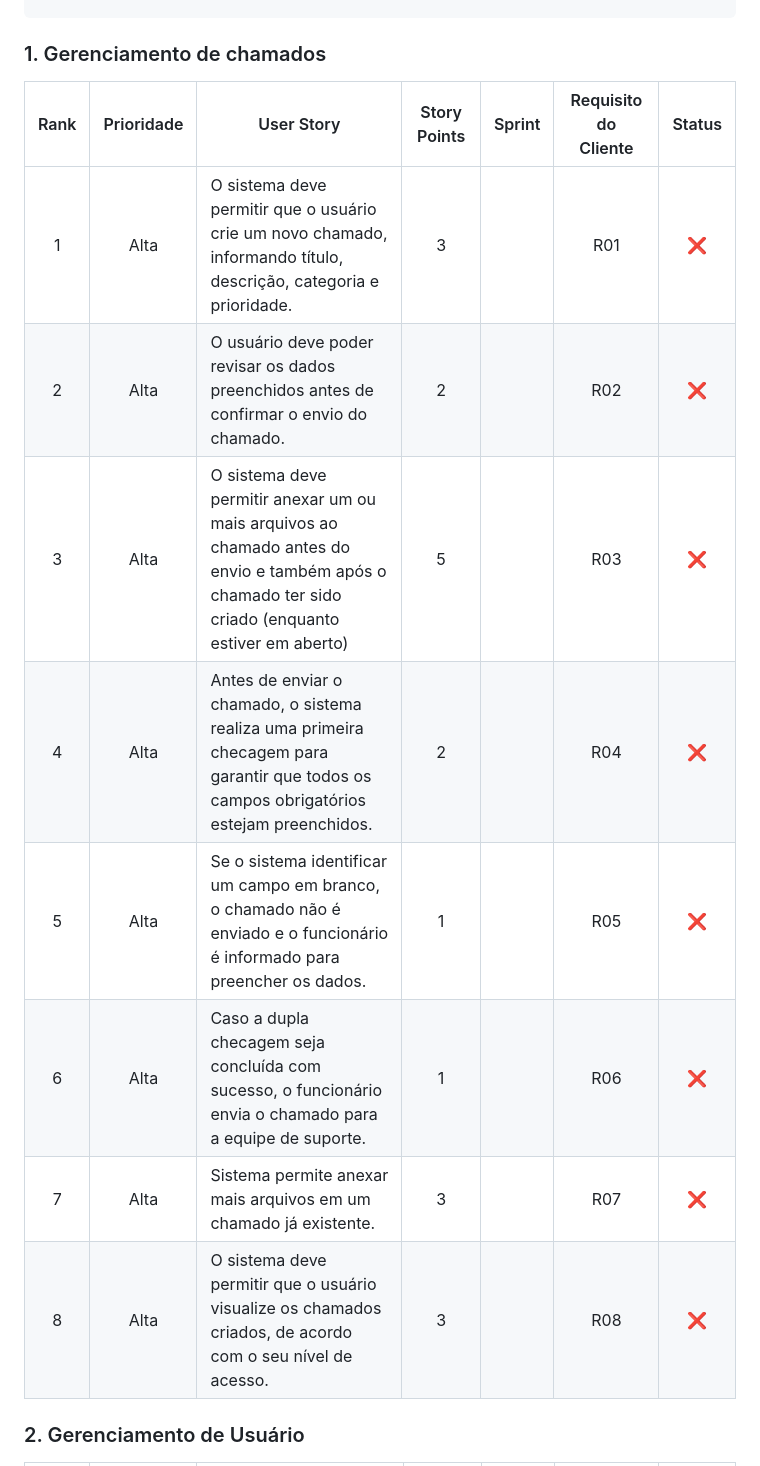
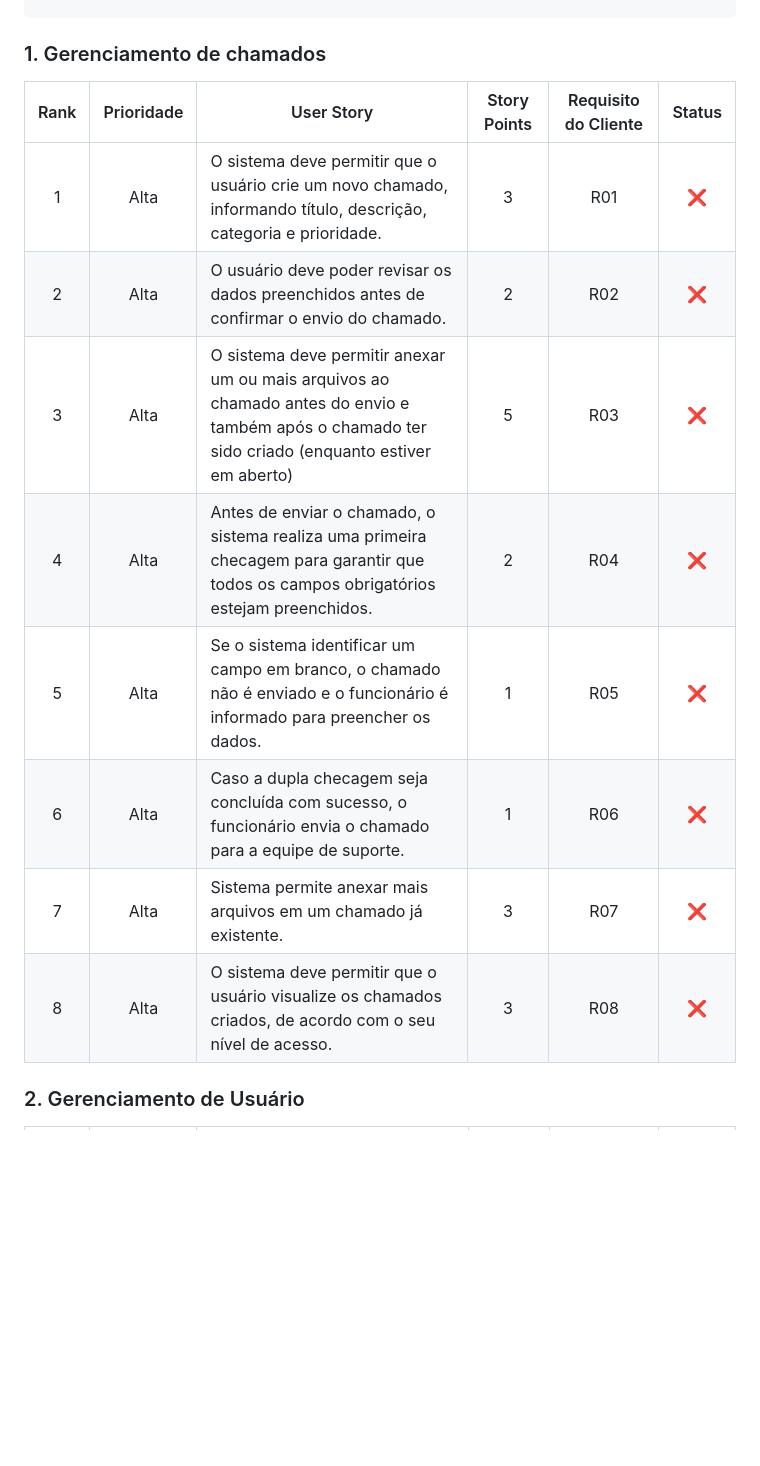
Before and after one commit to allyssanmarie/API-2025, a Markdown page: BACKLOG.md, the part around one of its changes. GitHub-like rendering; blank space fills up the shorter version.

```diff
--- a/BACKLOG.md
+++ b/BACKLOG.md
@@ -45,16 +45,16 @@ IA concede solução para setor responsável de TI de acordo com o sugerido pela
 
 ### 1. Gerenciamento de chamados
 
-| Rank | Prioridade | User Story                                                                                                                                                                                                     | Story Points | Sprint | Requisito do Cliente | Status |
-| :--: | :--------: | -------------------------------------------------------------------------------------------------------------------------------------------------------------------------------------------------------------- | :----------: | :----: | :------------------: | :----: |
-|   1  |    Alta    | O sistema deve permitir que o usuário crie um novo chamado, informando título, descrição, categoria e prioridade.                                                                                              |       3      |        |          R01         |    ❌  |
-|   2  |    Alta    | O usuário deve poder revisar os dados preenchidos antes de confirmar o envio do chamado.                                                                                                                       |       2      |        |          R02         |    ❌  |
-|   3  |    Alta    | O sistema deve permitir anexar um ou mais arquivos ao chamado antes do envio e também após o chamado ter sido criado (enquanto estiver em aberto)                                                              |       5      |        |          R03         |    ❌  |
-|   4  |    Alta    | Antes de enviar o chamado, o sistema realiza uma primeira checagem para garantir que todos os campos obrigatórios estejam preenchidos.                                                                         |       2      |        |          R04         |    ❌  |
-|   5  |    Alta    | Se o sistema identificar um campo em branco, o chamado não é enviado e o funcionário é informado para preencher os dados.                                                                                      |       1      |        |          R05         |    ❌  |
-|   6  |    Alta    | Caso a dupla checagem seja concluída com sucesso, o funcionário envia o chamado para a equipe de suporte.                                                                                                      |       1      |        |          R06         |    ❌  |
-|   7  |    Alta    | Sistema permite anexar mais arquivos em um chamado já existente.                                                                                                                                               |       3      |        |          R07         |    ❌  |
-|   8  |    Alta    | O sistema deve permitir que o usuário visualize os chamados criados, de acordo com o seu nível de acesso.                                                                                                      |       3      |        |          R08         |    ❌  |
+| Rank | Prioridade | User Story                                                                                                                                                                                                     | Story Points | Requisito do Cliente | Status |
+| :--: | :--------: | -------------------------------------------------------------------------------------------------------------------------------------------------------------------------------------------------------------- | :----------: | :------------------: | :----: |
+|   1  |    Alta    | O sistema deve permitir que o usuário crie um novo chamado, informando título, descrição, categoria e prioridade.                                                                                              |       3      |          R01         |    ❌  |
+|   2  |    Alta    | O usuário deve poder revisar os dados preenchidos antes de confirmar o envio do chamado.                                                                                                                       |       2      |          R02         |    ❌  |
+|   3  |    Alta    | O sistema deve permitir anexar um ou mais arquivos ao chamado antes do envio e também após o chamado ter sido criado (enquanto estiver em aberto)                                                              |       5      |          R03         |    ❌  |
+|   4  |    Alta    | Antes de enviar o chamado, o sistema realiza uma primeira checagem para garantir que todos os campos obrigatórios estejam preenchidos.                                                                         |       2      |          R04         |    ❌  |
+|   5  |    Alta    | Se o sistema identificar um campo em branco, o chamado não é enviado e o funcionário é informado para preencher os dados.                                                                                      |       1      |          R05         |    ❌  |
+|   6  |    Alta    | Caso a dupla checagem seja concluída com sucesso, o funcionário envia o chamado para a equipe de suporte.                                                                                                      |       1      |          R06         |    ❌  |
+|   7  |    Alta    | Sistema permite anexar mais arquivos em um chamado já existente.                                                                                                                                               |       3      |          R07         |    ❌  |
+|   8  |    Alta    | O sistema deve permitir que o usuário visualize os chamados criados, de acordo com o seu nível de acesso.                                                                                                      |       3      |          R08         |    ❌  |
 
 
 ### 2. Gerenciamento de Usuário
```
Also changed, not shown: other parts of BACKLOG.md (+19 -19 lines).
